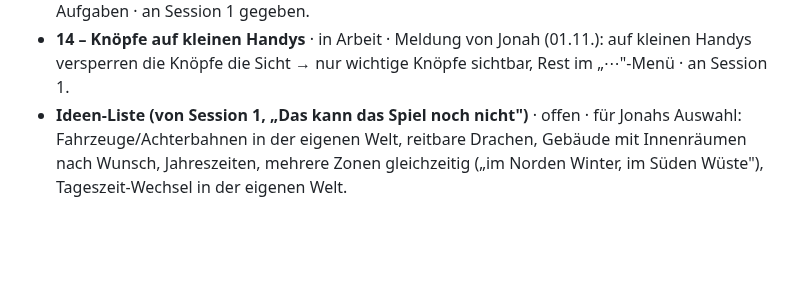
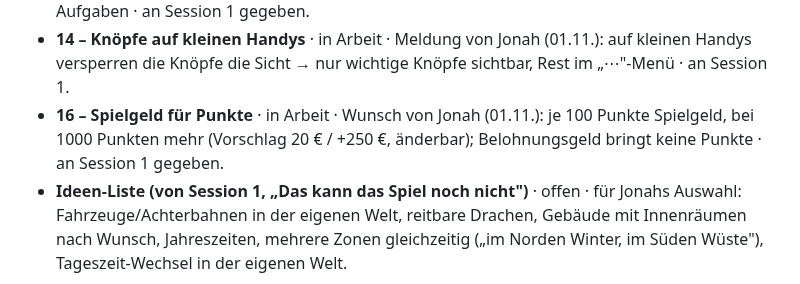
Before and after one commit to cj-prog/Jonah-Minecraft-, a Markdown page: THEMEN.md, the part around the change. Rendered like a GitHub page; blank space fills up the shorter version.

Commit message:
Register: Thema 16 Spielgeld fuer Punkte
Co-Authored-By: Claude Opus 5.5 <noreply@anthropic.com>
Claude-Session: https://claude.ai/code/session_01J8Ww7nwXLTSSsk88A7M4mx

```diff
--- a/THEMEN.md
+++ b/THEMEN.md
@@ -114,6 +114,9 @@ Nur weitere Tools und Dienste (Budget 5 € pro Tag). Claude-Sessions zählen ni
   kein 📚-Knopf und keine Mathe-/Englisch-Aufgaben · an Session 1 gegeben.
 - **14 – Knöpfe auf kleinen Handys** · in Arbeit · Meldung von Jonah (01.11.): auf kleinen Handys
   versperren die Knöpfe die Sicht → nur wichtige Knöpfe sichtbar, Rest im „⋯"-Menü · an Session 1.
+- **16 – Spielgeld für Punkte** · in Arbeit · Wunsch von Jonah (01.11.): je 100 Punkte Spielgeld,
+  bei 1000 Punkten mehr (Vorschlag 20 € / +250 €, änderbar); Belohnungsgeld bringt keine Punkte
+  · an Session 1 gegeben.
 - **Ideen-Liste (von Session 1, „Das kann das Spiel noch nicht")** · offen · für Jonahs Auswahl:
   Fahrzeuge/Achterbahnen in der eigenen Welt, reitbare Drachen, Gebäude mit Innenräumen nach
   Wunsch, Jahreszeiten, mehrere Zonen gleichzeitig („im Norden Winter, im Süden Wüste"),
```
